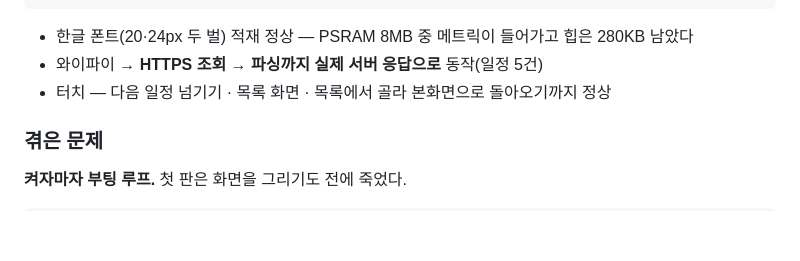
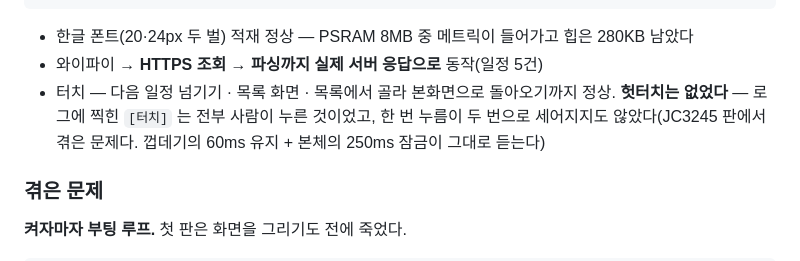
Before and after one commit to yongminkim0313/church-arduino, a Markdown page: GodlifeScheduleNext_JC3248/README.md, the part around the change. GitHub-like rendering; blank space fills up the shorter version.

Commit message:
실기 확인: 헛터치 없음 — 로그의 [터치] 는 전부 사람이 누른 것
JC3245 판에서 겪은 '한 번 누름이 두 번으로' 가 이 스케치에서는 나오지 않았다.
껍데기의 60ms 유지와 본체의 250ms 잠금이 그대로 듣는다.

Co-Authored-By: Claude Opus 5 <noreply@anthropic.com>

```diff
--- a/GodlifeScheduleNext_JC3248/README.md
+++ b/GodlifeScheduleNext_JC3248/README.md
@@ -197,7 +197,10 @@ QSPI 로 33ms 마다 미는** 구조라 클럭을 내리면 미는 속도부터
 
 - 한글 폰트(20·24px 두 벌) 적재 정상 — PSRAM 8MB 중 메트릭이 들어가고 힙은 280KB 남았다
 - 와이파이 → **HTTPS 조회 → 파싱까지 실제 서버 응답으로** 동작(일정 5건)
-- 터치 — 다음 일정 넘기기 · 목록 화면 · 목록에서 골라 본화면으로 돌아오기까지 정상
+- 터치 — 다음 일정 넘기기 · 목록 화면 · 목록에서 골라 본화면으로 돌아오기까지 정상.
+  **헛터치는 없었다** — 로그에 찍힌 `[터치]` 는 전부 사람이 누른 것이었고, 한 번 누름이
+  두 번으로 세어지지도 않았다(JC3245 판에서 겪은 문제다. 껍데기의 60ms 유지 + 본체의
+  250ms 잠금이 그대로 듣는다)
 
 ### 겪은 문제
 
```
